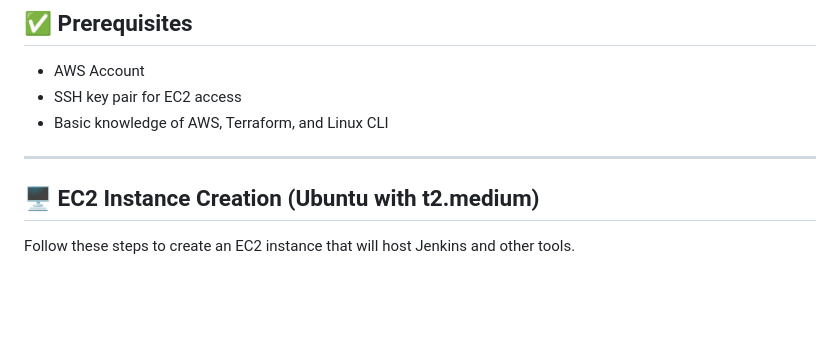
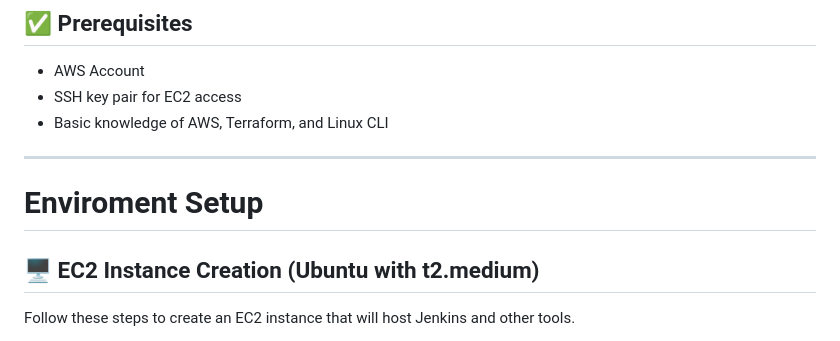
Before and after one commit to whoavesh/iac-automation, a Markdown page: README.md, the part around the change. Rendered like a GitHub page; blank space fills up the shorter version.

```diff
--- a/README.md
+++ b/README.md
@@ -9,7 +9,7 @@ This project guides you through setting up a complete DevOps-ready infrastructur
 - Basic knowledge of AWS, Terraform, and Linux CLI
 
 ---
-
+# **Enviroment Setup**
 ## 🖥️ EC2 Instance Creation (Ubuntu with t2.medium)
 
 Follow these steps to create an EC2 instance that will host Jenkins and other tools.
```
